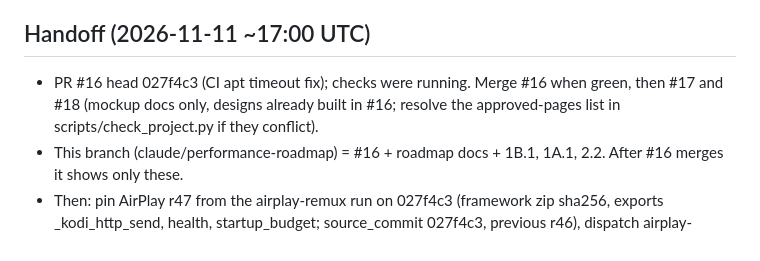
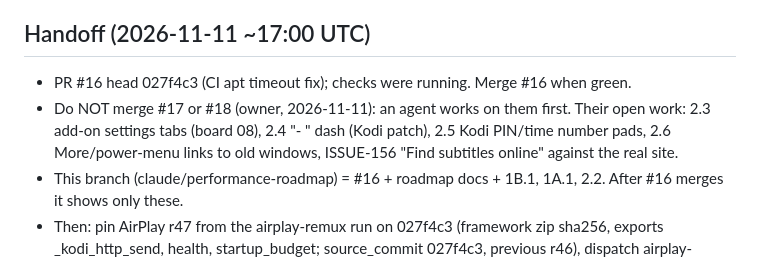
Before and after one commit to onlykappa/Kodi-Ios, a Markdown page: docs/PERFORMANCE-PROGRESS.md, the part around the change. Rendered like a GitHub page.

Commit message:
Handoff: leave #17 and #18 open for the owner's agent [skip ci]
Co-Authored-By: Claude Opus 5.5 <noreply@anthropic.com>
Claude-Session: https://claude.ai/code/session_018fd2YYLpBSJWiAokwPBzzz

```diff
--- a/docs/PERFORMANCE-PROGRESS.md
+++ b/docs/PERFORMANCE-PROGRESS.md
@@ -26,8 +26,10 @@ Never claim a phone result without the owner's log or screenshot.
 - 2.2 (code): cause found: a single-episode copy goes to Drive folder named from the file ('phony'), and the Library searched TMDb by that name only, so it could land on another show or none, with no episode names, stills or plots. Fix: finished copies record the job's show_tmdb under the title and folder names in drive-library-art.json (drivelibrary.remember_show, debrid_drive.remember_shows, plus a one-time backfill from finished jobs at service start). Episode rows with no TMDb name read 'Episode N', not the show name. Tests in test_library_pages and test_debrid_drive. Needs a device check on Phony.
 
 ## Handoff (2026-11-11 ~17:00 UTC)
-- PR #16 head 027f4c3 (CI apt timeout fix); checks were running. Merge #16 when green, then #17 and #18 (mockup docs only,
-  designs already built in #16; resolve the approved-pages list in scripts/check_project.py if they conflict).
+- PR #16 head 027f4c3 (CI apt timeout fix); checks were running. Merge #16 when green.
+- Do NOT merge #17 or #18 (owner, 2026-11-11): an agent works on them first. Their open work: 2.3 add-on settings tabs
+  (board 08), 2.4 "- " dash (Kodi patch), 2.5 Kodi PIN/time number pads, 2.6 More/power-menu links to old windows,
+  ISSUE-156 "Find subtitles online" against the real site.
 - This branch (claude/performance-roadmap) = #16 + roadmap docs + 1B.1, 1A.1, 2.2. After #16 merges it shows only these.
 - Then: pin AirPlay r47 from the airplay-remux run on 027f4c3 (framework zip sha256, exports _kodi_http_send, health,
   startup_budget; source_commit 027f4c3, previous r46), dispatch airplay-ios.yml publish_verified_candidate=true,
```
